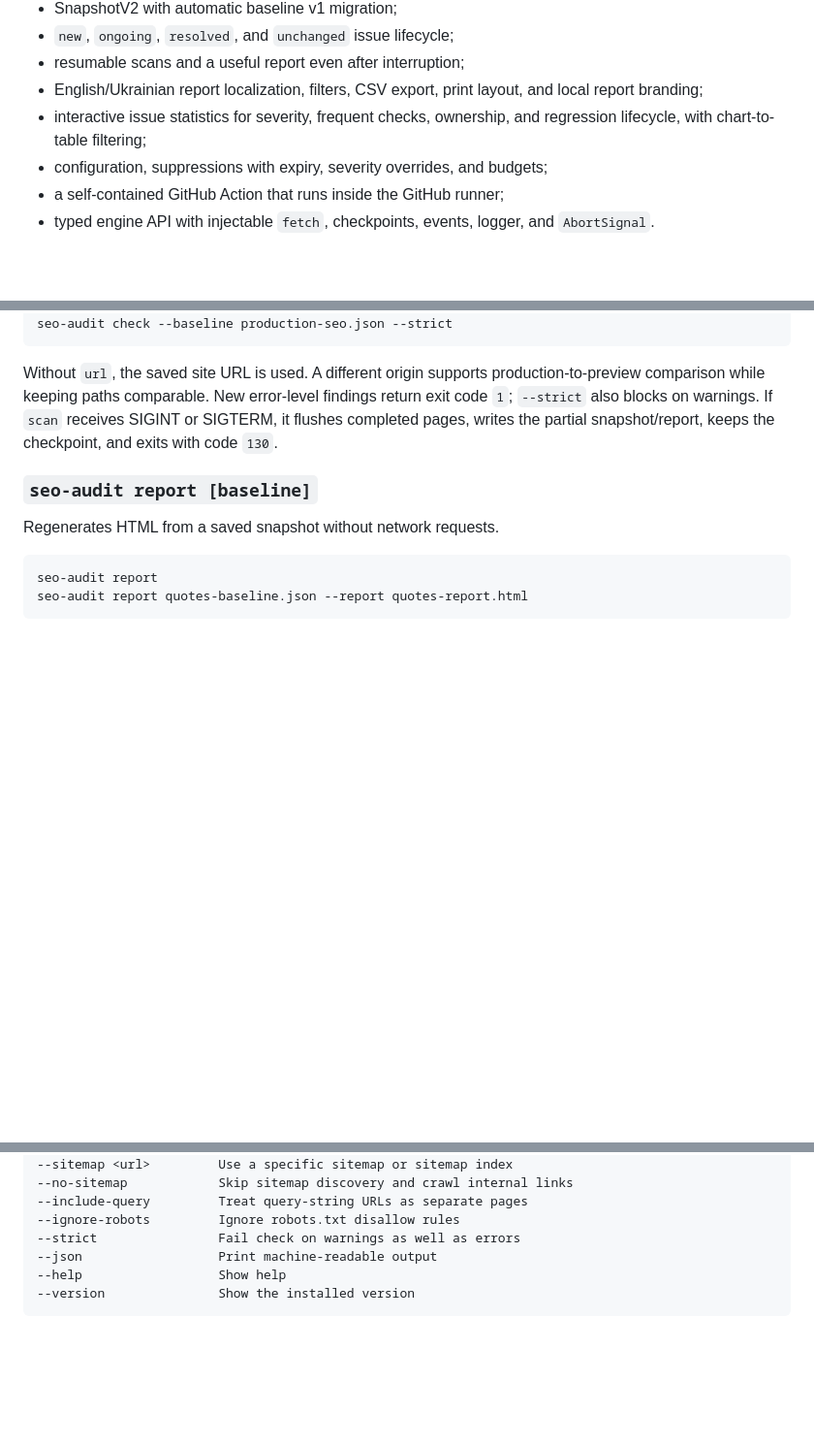
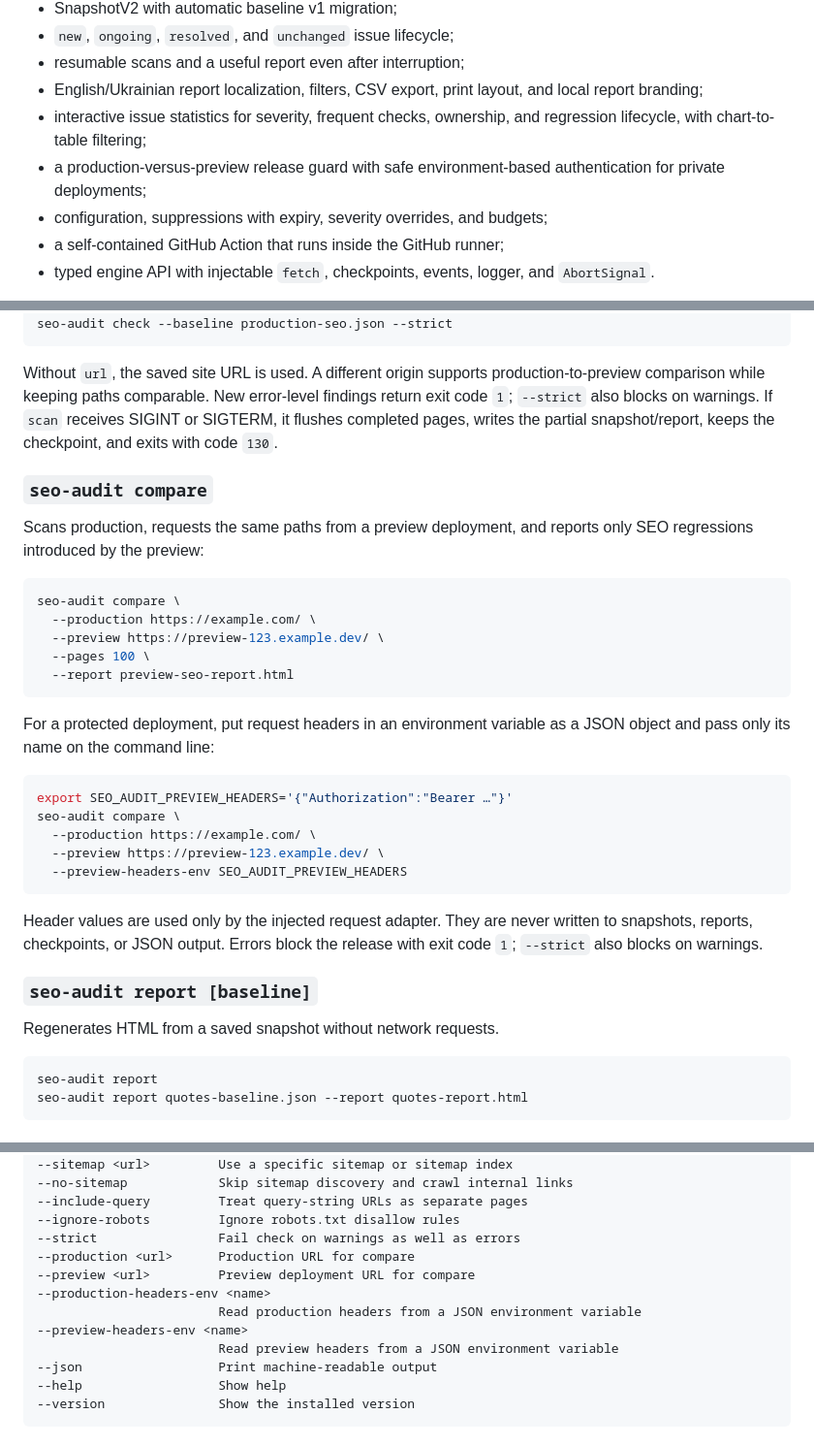
Before and after one commit to MelnixDev/seo-crawl-audit, a Markdown page: README.md, 3 parts joined by grey strips. Shown at 97% size. Drawn GitHub-style; blank space fills up the shorter version.

Commit message:
docs: explain production preview comparisons

````diff
--- a/README.md
+++ b/README.md
@@ -24,6 +24,8 @@ or [view its source file](examples/quotes-toscrape-report.html).
   and local report branding;
 - interactive issue statistics for severity, frequent checks, ownership, and
   regression lifecycle, with chart-to-table filtering;
+- a production-versus-preview release guard with safe environment-based
+  authentication for private deployments;
 - configuration, suppressions with expiry, severity overrides, and budgets;
 - a self-contained GitHub Action that runs inside the GitHub runner;
 - typed engine API with injectable `fetch`, checkpoints, events, logger, and
@@ -125,6 +127,34 @@ error-level findings return exit code `1`; `--strict` also blocks on warnings.
 If `scan` receives SIGINT or SIGTERM, it flushes completed pages, writes the
 partial snapshot/report, keeps the checkpoint, and exits with code `130`.
 
+### `seo-audit compare`
+
+Scans production, requests the same paths from a preview deployment, and
+reports only SEO regressions introduced by the preview:
+
+```bash
+seo-audit compare \
+  --production https://example.com/ \
+  --preview https://preview-123.example.dev/ \
+  --pages 100 \
+  --report preview-seo-report.html
+```
+
+For a protected deployment, put request headers in an environment variable as
+a JSON object and pass only its name on the command line:
+
+```bash
+export SEO_AUDIT_PREVIEW_HEADERS='{"Authorization":"Bearer …"}'
+seo-audit compare \
+  --production https://example.com/ \
+  --preview https://preview-123.example.dev/ \
+  --preview-headers-env SEO_AUDIT_PREVIEW_HEADERS
+```
+
+Header values are used only by the injected request adapter. They are never
+written to snapshots, reports, checkpoints, or JSON output. Errors block the
+release with exit code `1`; `--strict` also blocks on warnings.
+
 ### `seo-audit report [baseline]`
 
 Regenerates HTML from a saved snapshot without network requests.
@@ -154,6 +184,12 @@ seo-audit report quotes-baseline.json --report quotes-report.html
 --include-query         Treat query-string URLs as separate pages
 --ignore-robots         Ignore robots.txt disallow rules
 --strict                Fail check on warnings as well as errors
+--production <url>      Production URL for compare
+--preview <url>         Preview deployment URL for compare
+--production-headers-env <name>
+                        Read production headers from a JSON environment variable
+--preview-headers-env <name>
+                        Read preview headers from a JSON environment variable
 --json                  Print machine-readable output
 --help                  Show help
 --version               Show the installed version
````
Also changed, not shown: packages/cli/README.md (+36 -0 lines).
